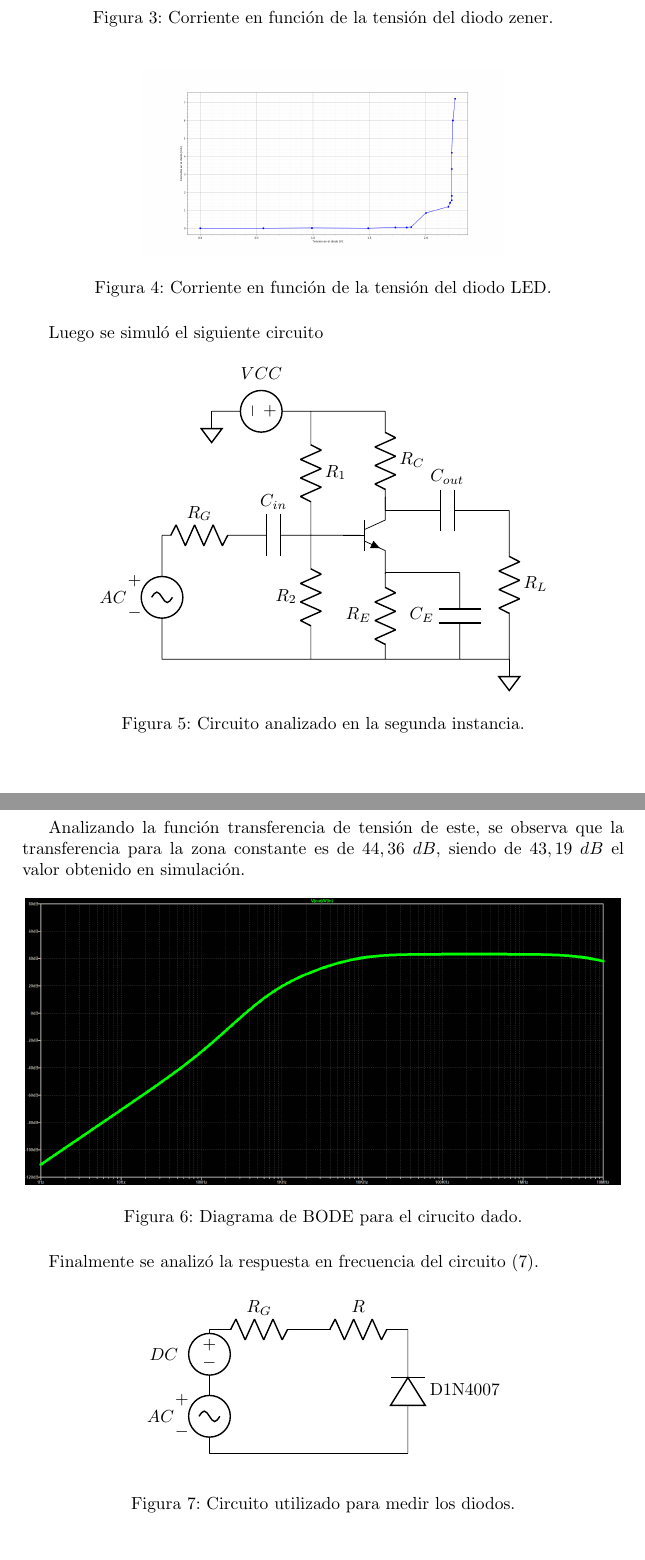
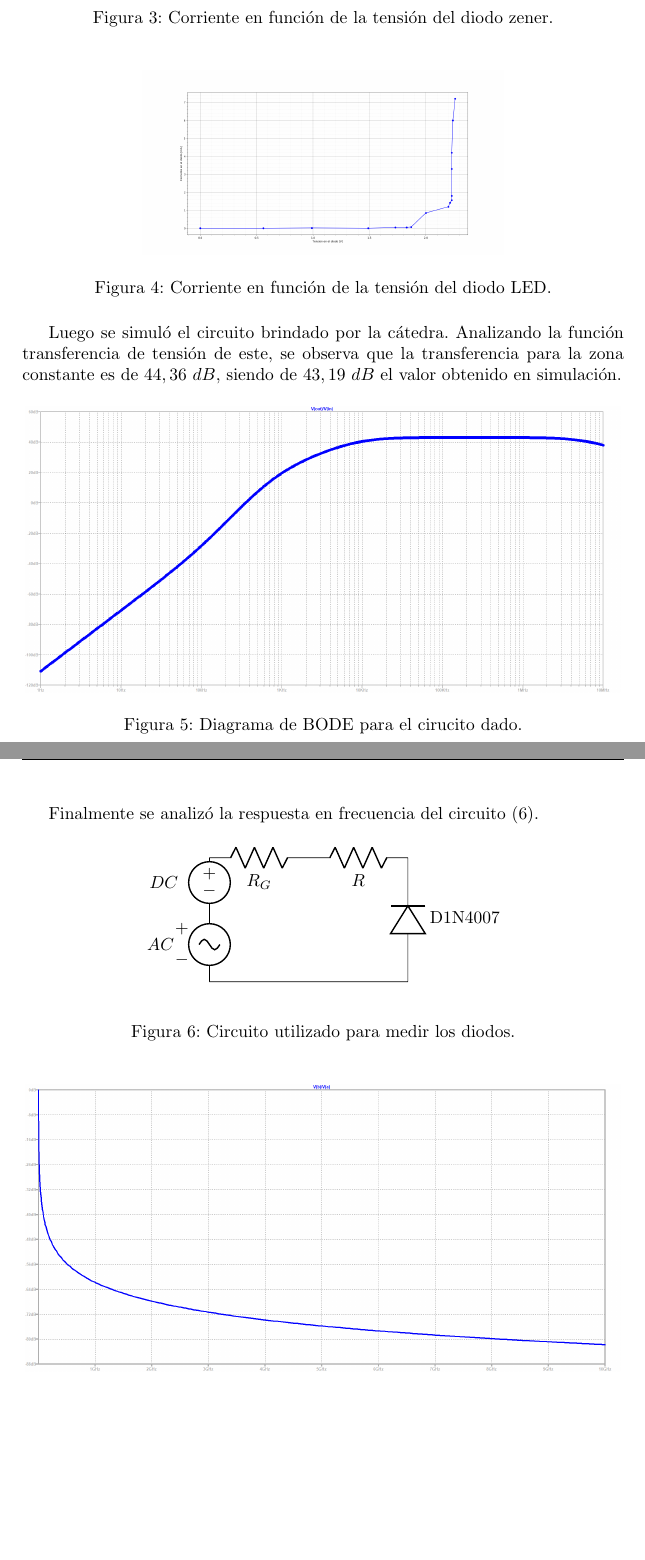
Before and after one commit to glambertucci/TP_FE, a LaTeX document (Informe/TP FE.tex): two parts of pages 3 and 4 of 5 before the commit and two parts of pages 3 and 4 of 4 after it, joined at a grey line, cut so that both start at the same text, the shorter picture padded with empty space. Compiled offline with pdfLaTeX.

Commit message:
ARMAAAAAAAAAAAAAAANI

```diff
--- a/Informe/TP FE.tex
+++ b/Informe/TP FE.tex
@@ -80,48 +80,51 @@ Utilizando multimetros se observó el comportamiento de estos para ciertas tensi
 	\label{fig:diodoled}
 \end{figure}
 
-Luego se simuló el siguiente circuito
 
-\begin{figure}[H]
-\begin{center}
-\begin{circuitikz}
-\draw
-	(0,1.5)	to	[sV,v_=$AC$]	(0,-1)
-	(0,1.5)	to	[R=$R_G$]	(1.5,1.5)
-	(1.5,1.5)	to	[C, l=$C_{in}$]	(3,1.5)
-	(0,-1)	to	(4.5,-1)
-	(3,-1)	to	[R, l=$R_2$]	(3,1.5)
-	(3,1.5)	to	[R, l_=$R_1$]	(3,4)
-	(3,4)	to	[V,v_=$VCC$]	(1,4)	node[sground]{}
-	(3,4)	to	(4.5,4)
-	(3,1.5)	to	(4,1.5)
 
-	(4.5,1.5) node[npn,name=npn]{}
-%	(3,1.5)	to	(4.5,1.5) node[npn,name=npn]{}
+%Luego se simuló el siguiente circuito
+%
+%\begin{figure}[H]
+%\begin{center}
+%\begin{circuitikz}
+%\draw
+%	(0,1.5)	to	[sV,v_=$AC$]	(0,-1)
+%	(0,1.5)	to	[R=$R_G$]	(1.5,1.5)
+%	(1.5,1.5)	to	[C, l=$C_{in}$]	(3,1.5)
+%	(0,-1)	to	(4.5,-1)
+%	(3,-1)	to	[R, l=$R_2$]	(3,1.5)
+%	(3,1.5)	to	[R, l_=$R_1$]	(3,4)
+%	(3,4)	to	[V,v=$VCC$]	(1,4)	node[sground]{}
+%	(3,4)	to	(4.5,4)
+%	(3,1.5)	to	(4,1.5)
+%
+%	(4.5,1.5) node[npn,name=npn]{}
+%%	(3,1.5)	to	(4.5,1.5) node[npn,name=npn]{}
+%
+%	(4.5,4)	to	[R, l=$R_C$]	(4.5,2)
+%%	(4.5,4)	to	[R, l=$R_C$]	(npn)
+%
+%	(4.5,0.75)	to	[R, l_=$R_E$]	(4.5,-1)
+%
+%	(4.5,-1)	to	(7,-1) node[sground]{}
+%	(4.5,0.75)	to	(6,0.75)
+%	(6,0.75) to [C, l_=$C_{E}$]	(6,-1)
+%
+%	(7,-1)	to	[R, l_=$R_L$]	(7,2)
+%	(7,2)	to	[C, l_=$C_{out}$]	(4.5,2)
+%
+%;\end{circuitikz}
+%\caption{Circuito analizado en la segunda instancia.}
+%\end{center}
+%\label{circ:2}
+%\end{figure}
 
-	(4.5,4)	to	[R, l=$R_C$]	(4.5,2)
-%	(4.5,4)	to	[R, l=$R_C$]	(npn)
-
-	(4.5,0.75)	to	[R, l_=$R_E$]	(4.5,-1)
-
-	(4.5,-1)	to	(7,-1) node[sground]{}
-	(4.5,0.75)	to	(6,0.75)
-	(6,0.75) to [C, l_=$C_{E}$]	(6,-1)
-
-	(7,-1)	to	[R, l_=$R_L$]	(7,2)
-	(7,2)	to	[C, l_=$C_{out}$]	(4.5,2)
-
-;\end{circuitikz}
-\caption{Circuito analizado en la segunda instancia.}
-\end{center}
-\label{circ:2}
-\end{figure}
-
+Luego se simuló el circuito brindado por la cátedra.
 Analizando la función transferencia de tensión de este, se observa que la transferencia para la zona constante es de $44,36 \ dB$, siendo de $43,19 \ dB$ el valor obtenido en simulación.
 
 \begin{figure}[H]
 	\centering
-	\includegraphics[width=0.99\textwidth]{RtaF2_1}
+	\includegraphics[width=0.99\textwidth]{RtaF2}
 	\caption{Diagrama de BODE para el cirucito dado.}
 	\label{fig:bode}
 \end{figure}
@@ -135,8 +138,8 @@ Finalmente se analizó la respuesta en frecuencia del circuito (\ref{circ:3}).
 	(0,0)	to (4,0)
 	(0,1.5)	to [sV,v_=$AC$]	(0,0)
 	(0,2.5)	to [V,v_=$DC$]	(0,1.5)
-	(0,2.5)	to [R=$ R_G $]	(2,2.5)
-	(2,2.5)	to [R=$ R $]	(4,2.5)
+	(0,2.5)	to [R, l_=$ R_G $]	(2,2.5)
+	(2,2.5)	to [R, l_=$ R $]	(4,2.5)
 	(4,0)	to [Do, l_=D1N4007]	(4,2.5)
 ;\end{circuitikz}
 \end{center}
@@ -146,7 +149,7 @@ Finalmente se analizó la respuesta en frecuencia del circuito (\ref{circ:3}).
 
 \begin{figure}[H]
 	\centering
-	\includegraphics[width=0.99\textwidth]{RtaF3_1}					%DETERMINAR SI USAR RtaF3_1 O RtaF3_2
+	\includegraphics[width=0.99\textwidth]{RtaF3}
 	\caption{Respuesta en frecuencia del diodo D1N4007.}
 	\label{fig:rtaf}
 \end{figure}
```
Also changed, not shown: Informe/Imagenes/RtaF2.png (added), Informe/Imagenes/RtaF2_1.png (deleted), Informe/Imagenes/RtaF3.pdf (deleted), Informe/Imagenes/RtaF3.png (added), Informe/Imagenes/RtaF3_1.png (deleted), Informe/Imagenes/RtaF3_2.png (deleted), Informe/TP FE.pdf, Informe/TP FE.tex (7 more changed lines), 9 other files.
